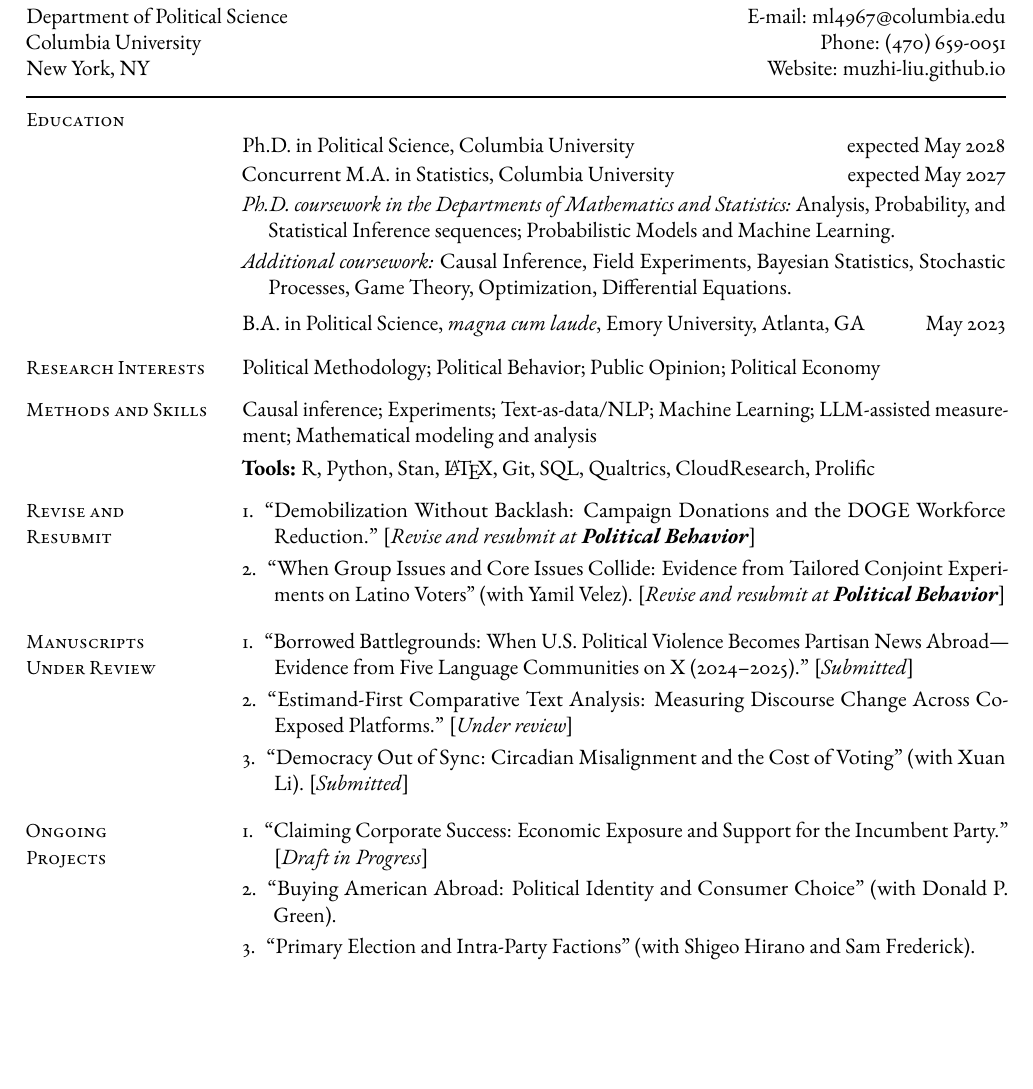
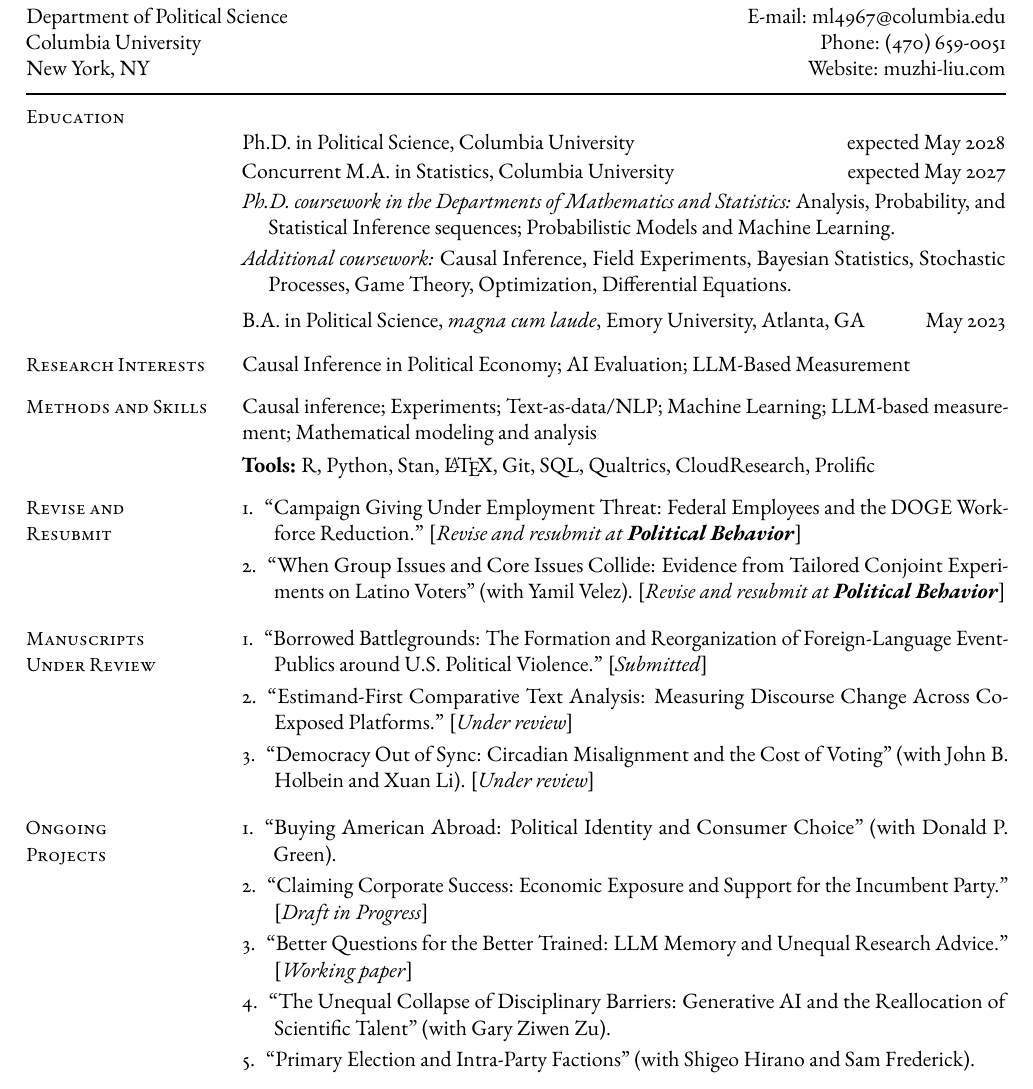
Before and after one commit to muzhi-liu/muzhi-liu.github.io, a LaTeX CV (cv/main.tex): part of page 1 of 2, cut so that both start at the same text, the shorter picture padded with empty space. Compiled offline with pdfLaTeX.

Commit message:
CV: match the website's research focus, titles, and coauthors
New research interests; current DOGE and Borrowed Battlegrounds titles
(including the APSA listing); Holbein added to Democracy Out of Sync,
now under review; Better Questions for the Better Trained and The
Unequal Collapse of Disciplinary Barriers added to ongoing projects;
website link now muzhi-liu.com.

Co-Authored-By: Claude Opus 5.5 <noreply@anthropic.com>

```diff
--- a/cv/main.tex
+++ b/cv/main.tex
@@ -71,7 +71,7 @@ New York, NY
 \begin{minipage}[t]{0.45\textwidth}\raggedleft
 E-mail: \href{mailto:ml4967@columbia.edu}{ml4967@columbia.edu}\\
 Phone: (470) 659-0051\\
-Website: \href{https://muzhi-liu.github.io}{muzhi-liu.github.io}
+Website: \href{https://muzhi-liu.com}{muzhi-liu.com}
 \end{minipage}
 \vspace{7pt}
 \hrule height 1pt
@@ -90,25 +90,27 @@ Website: \href{https://muzhi-liu.github.io}{muzhi-liu.github.io}
 \cvline{B.A.\ in Political Science, \textit{magna cum laude}, Emory University, Atlanta, GA}{May 2023}
 
 \cvsection{Research Interests}%
-Political Methodology; Political Behavior; Public Opinion; Political Economy\par
+Causal Inference in Political Economy; AI Evaluation; LLM-Based Measurement\par
 
 \cvsection{Methods and Skills}%
-Causal inference; Experiments; Text-as-data/NLP; Machine Learning; LLM-assisted measurement; Mathematical modeling and analysis\par
+Causal inference; Experiments; Text-as-data/NLP; Machine Learning; LLM-based measurement; Mathematical modeling and analysis\par
 \vspace{0.3em}
 \textbf{Tools:} R, Python, Stan, \LaTeX, Git, SQL, Qualtrics, CloudResearch, Prolific\par
 
 \cvsection{Revise and\\Resubmit}%
-\paperitem{``Demobilization Without Backlash: Campaign Donations and the DOGE Workforce Reduction.'' [\textit{Revise and resubmit at} \textbf{\textit{Political Behavior}}]}
+\paperitem{``Campaign Giving Under Employment Threat: Federal Employees and the DOGE Workforce Reduction.'' [\textit{Revise and resubmit at} \textbf{\textit{Political Behavior}}]}
 \paperitem{``When Group Issues and Core Issues Collide: Evidence from Tailored Conjoint Experiments on Latino Voters'' (with Yamil Velez). [\textit{Revise and resubmit at} \textbf{\textit{Political Behavior}}]}
 
 \cvsection{Manuscripts\\Under Review}%
-\paperitem{``Borrowed Battlegrounds: When U.S.\ Political Violence Becomes Partisan News Abroad---Evidence from Five Language Communities on X (2024--2025).'' [\textit{Submitted}]}
+\paperitem{``Borrowed Battlegrounds: The Formation and Reorganization of Foreign-Language Event-Publics around U.S.\ Political Violence.'' [\textit{Submitted}]}
 \paperitem{``Estimand-First Comparative Text Analysis: Measuring Discourse Change Across Co-Exposed Platforms.'' [\textit{Under review}]}
-\paperitem{``Democracy Out of Sync: Circadian Misalignment and the Cost of Voting'' (with Xuan Li). [\textit{Submitted}]}
+\paperitem{``Democracy Out of Sync: Circadian Misalignment and the Cost of Voting'' (with John B.\ Holbein and Xuan Li). [\textit{Under review}]}
 
 \cvsection{Ongoing\\Projects}%
+\paperitem{``Buying American Abroad: Political Identity and Consumer Choice'' (with Donald P. Green).}
 \paperitem{``Claiming Corporate Success: Economic Exposure and Support for the Incumbent Party.'' [\textit{Draft in Progress}]}
-\paperitem{``Buying American Abroad: Political Identity and Consumer Choice'' (with Donald P. Green).}
+\paperitem{``Better Questions for the Better Trained: LLM Memory and Unequal Research Advice.'' [\textit{Working paper}]}
+\paperitem{``The Unequal Collapse of Disciplinary Barriers: Generative AI and the Reallocation of Scientific Talent'' (with Gary Ziwen Zu).}
 \paperitem{``Primary Election and Intra-Party Factions'' (with Shigeo Hirano and Sam Frederick).}
 
 \cvsection{Grants and\\Awards}%
```
Also changed, not shown: assets/pdf/Muzhi_Liu_CV.pdf, cv/main.pdf, cv/main.tex (2 more changed lines).
